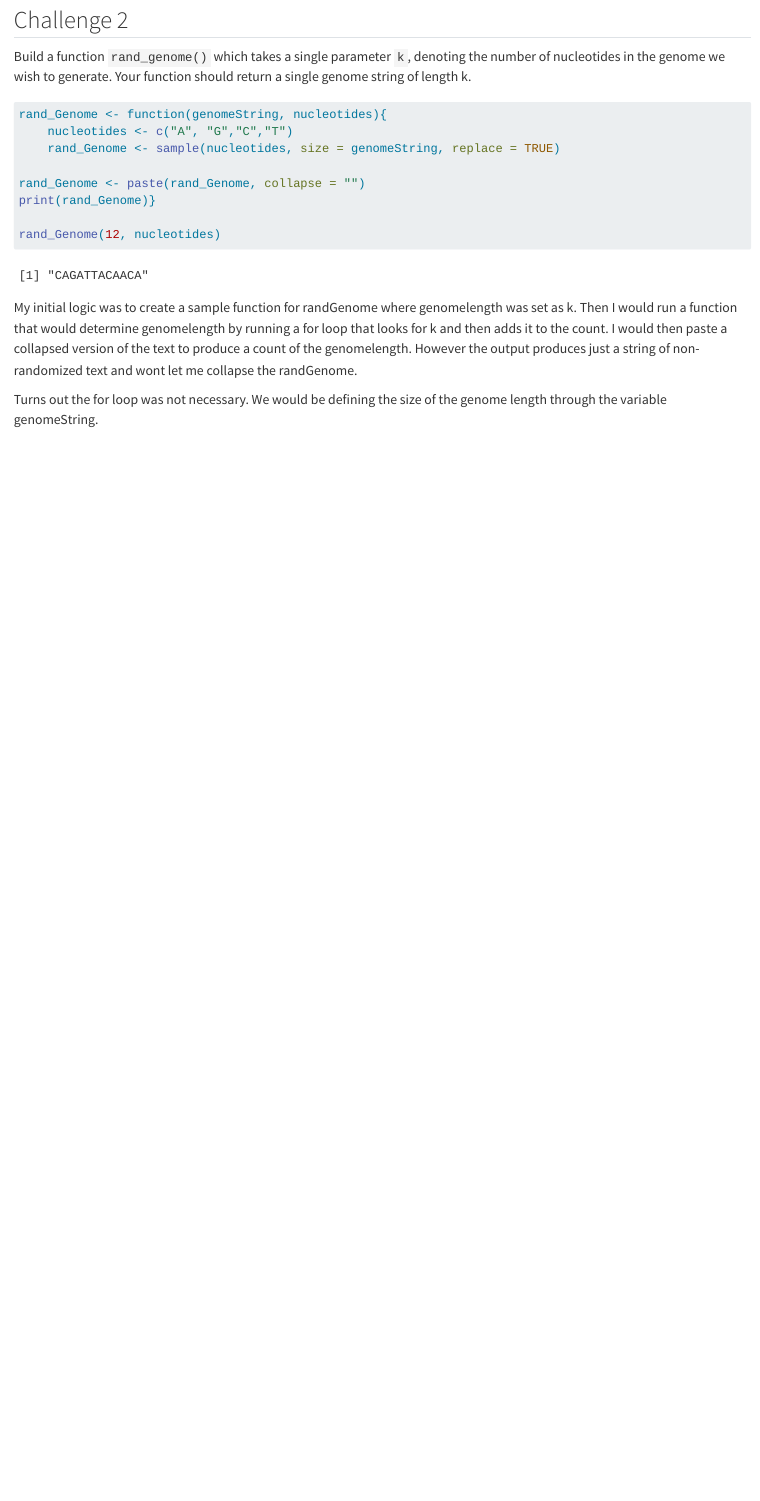
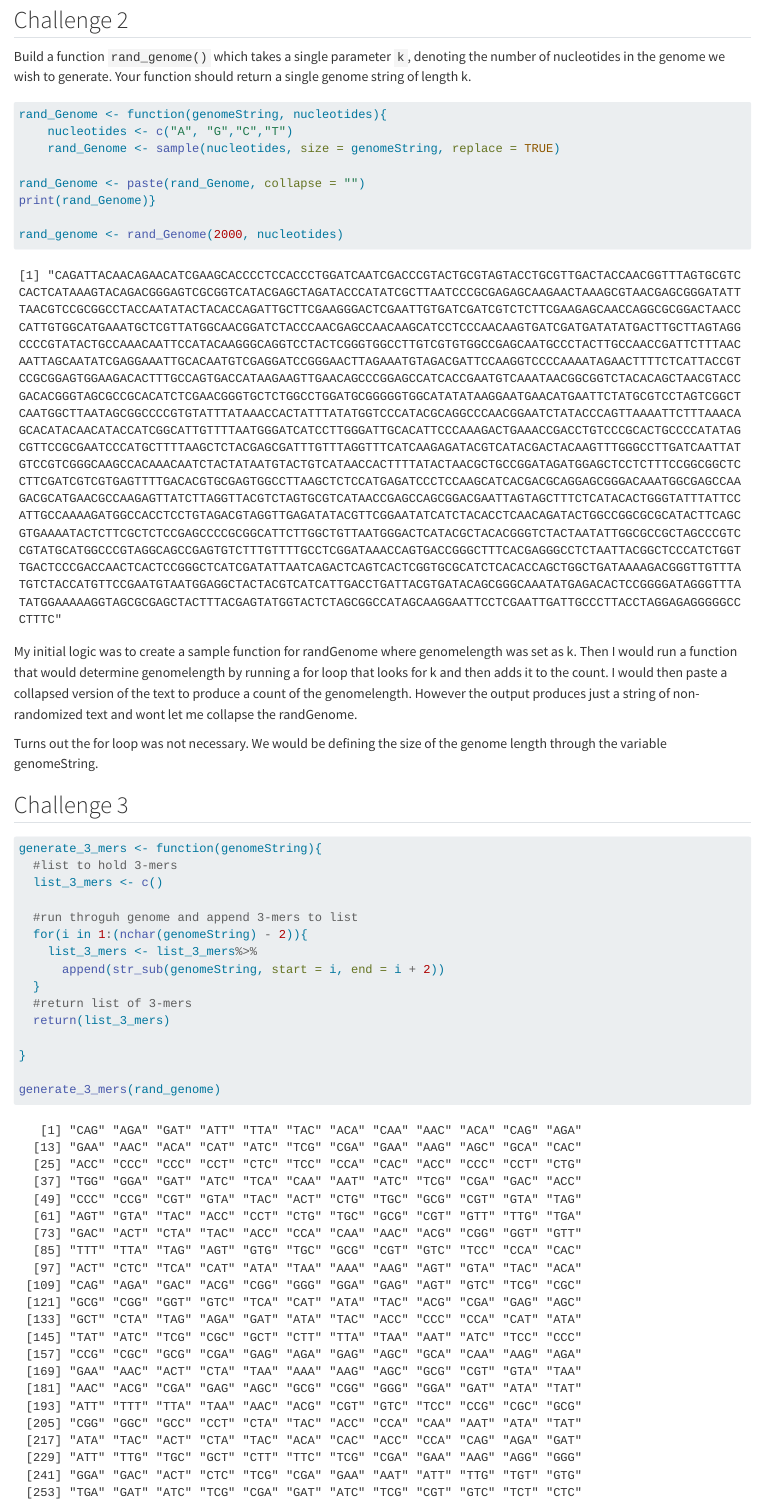
Before and after one commit to agmath/BIO4ST1_Group4, a Quarto document (Replication_Joshua_DiNapoli.qmd): the page in a window 1100 px wide, from 8460 px down. Rendered offline with R 4.5, knitr and Pandoc in place of Quarto, with nearby package versions; code that draws random numbers runs with fixed seeds of ours; some code elsewhere in the file could not run offline; long lines of code are wrapped.

Commit message:
Completed challenge 3 and 4

````diff
--- a/Replication_Joshua_DiNapoli.qmd
+++ b/Replication_Joshua_DiNapoli.qmd
@@ -289,9 +286,28 @@ rand_Genome <- function(genomeString, nucleotides){
 rand_Genome <- paste(rand_Genome, collapse = "")
 print(rand_Genome)}
 
-rand_Genome(12, nucleotides)
+rand_genome <- rand_Genome(2000, nucleotides)
 ```
 
 My initial logic was to create a sample function for randGenome where genomelength was set as k. Then I would run a function that would determine genomelength by running a for loop that looks for k and then adds it to the count. I would then paste a collapsed version of the text to produce a count of the genomelength. However the output produces just a string of non-randomized text and wont let me collapse the randGenome.
 
 Turns out the for loop was not necessary. We would be defining the size of the genome length through the variable genomeString.
+
+## Challenge 3
+
+```{r}
+generate_3_mers <- function(genomeString){
+  #list to hold 3-mers
+  list_3_mers <- c()
+
+  #run throguh genome and append 3-mers to list
+  for(i in 1:(nchar(genomeString) - 2)){
+    list_3_mers <- list_3_mers%>%
+      append(str_sub(genomeString, start = i, end = i + 2))
+  }
+  #return list of 3-mers
+  return(list_3_mers)
+
+}
+
+generate_3_mers(rand_genome)
@@ -297,0 +327,2 @@ Turns out the for loop was not necessary. We would be defining the size of the g
+generate_k_mers <- function(genomeString, k){
+  #list to hold 3-mers
````
Also changed, not shown: Replication_Joshua_DiNapoli.qmd (33 more changed lines).
